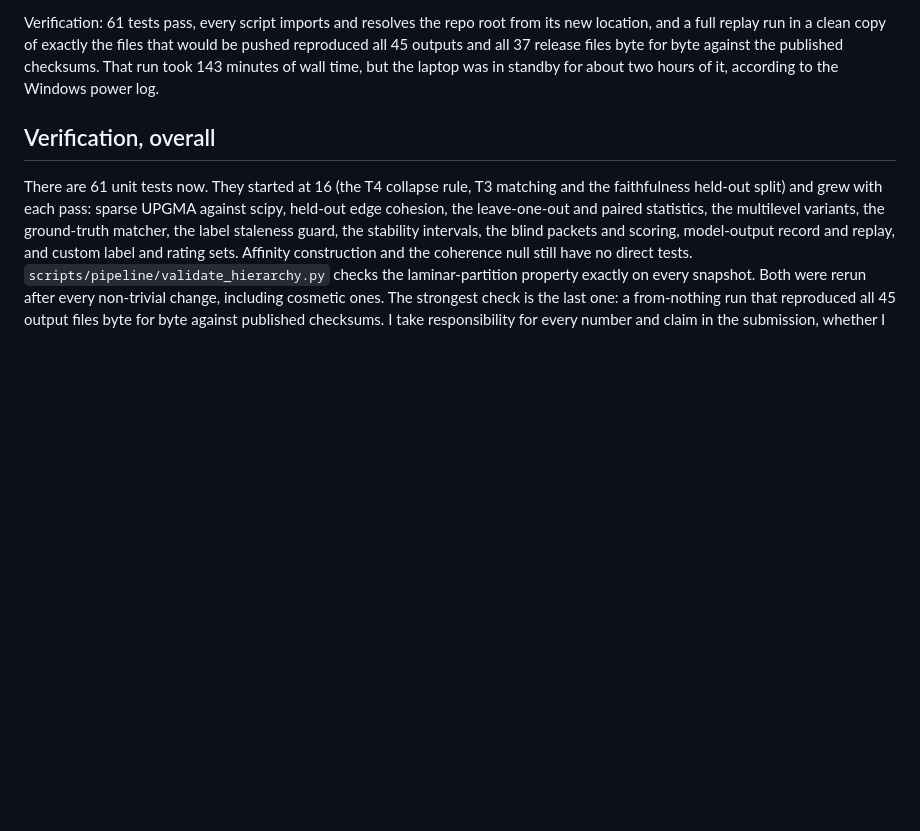
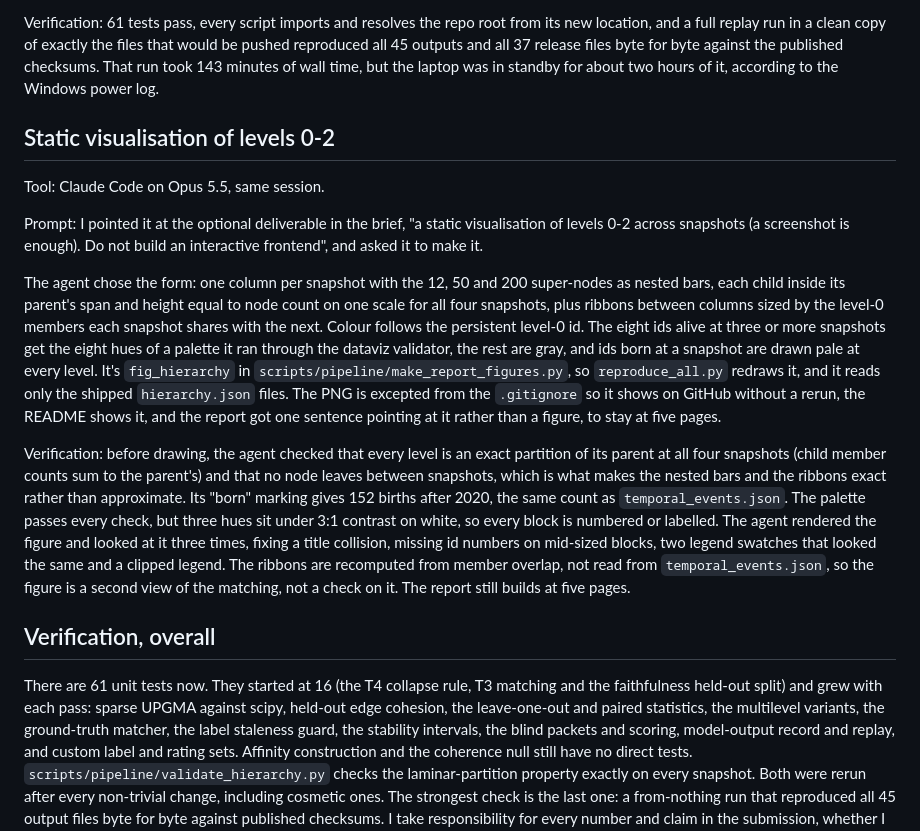
Before and after one commit to ilia-dzneladze/tkh-semantic-lod, a Markdown page: AI_USAGE.md, the part around the change. GitHub-like rendering; blank space fills up the shorter version.

```diff
--- a/AI_USAGE.md
+++ b/AI_USAGE.md
@@ -746,6 +746,42 @@ exactly the files that would be pushed reproduced all 45 outputs and all
 took 143 minutes of wall time, but the laptop was in standby for about two
 hours of it, according to the Windows power log.
 
+## Static visualisation of levels 0-2
+
+Tool: Claude Code on Opus 5.5, same session.
+
+Prompt: I pointed it at the optional deliverable in the brief, "a static
+visualisation of levels 0-2 across snapshots (a screenshot is enough). Do
+not build an interactive frontend", and asked it to make it.
+
+The agent chose the form: one column per snapshot with the 12, 50 and 200
+super-nodes as nested bars, each child inside its parent's span and height
+equal to node count on one scale for all four snapshots, plus ribbons
+between columns sized by the level-0 members each snapshot shares with the
+next. Colour follows the persistent level-0 id. The eight ids alive at
+three or more snapshots get the eight hues of a palette it ran through the
+dataviz validator, the rest are gray, and ids born at a snapshot are drawn
+pale at every level. It's `fig_hierarchy` in
+`scripts/pipeline/make_report_figures.py`, so `reproduce_all.py` redraws
+it, and it reads only the shipped `hierarchy.json` files. The PNG is
+excepted from the `.gitignore` so it shows on GitHub without a rerun, the
+README shows it, and the report got one sentence pointing at it rather
+than a figure, to stay at five pages.
+
+Verification: before drawing, the agent checked that every level is an
+exact partition of its parent at all four snapshots (child member counts
+sum to the parent's) and that no node leaves between snapshots, which is
+what makes the nested bars and the ribbons exact rather than approximate.
+Its "born" marking gives 152 births after 2020, the same count as
+`temporal_events.json`. The palette passes every check, but three hues sit
+under 3:1 contrast on white, so every block is numbered or labelled. The
+agent rendered the figure and looked at it three times, fixing a title
+collision, missing id numbers on mid-sized blocks, two legend swatches
+that looked the same and a clipped legend. The ribbons are recomputed from
+member overlap, not read from `temporal_events.json`, so the figure is a
+second view of the matching, not a check on it. The report still builds
+at five pages.
+
 ## Verification, overall
 
 There are 61 unit tests now. They started at 16 (the T4 collapse rule, T3
```
Also changed, not shown: README.md (+9 -1 lines), outputs/figures/hierarchy_across_snapshots.png (added), 4 other files.
